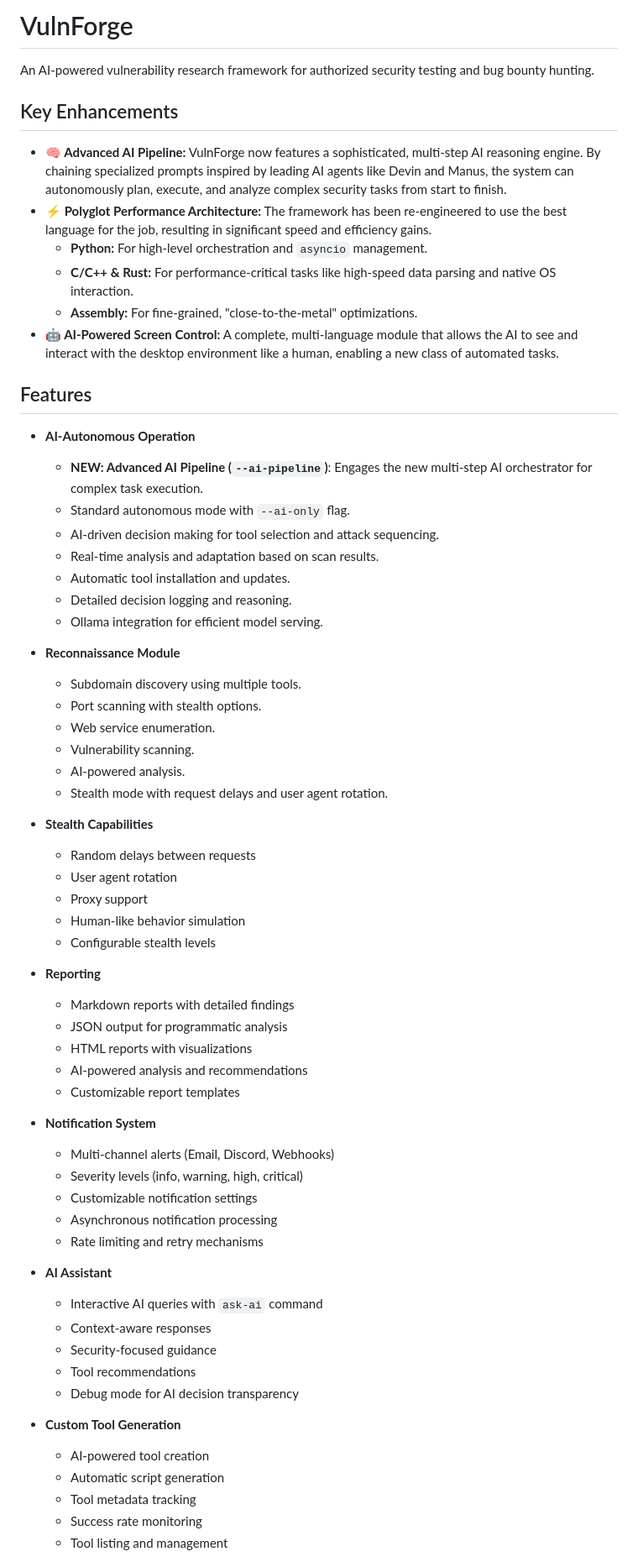
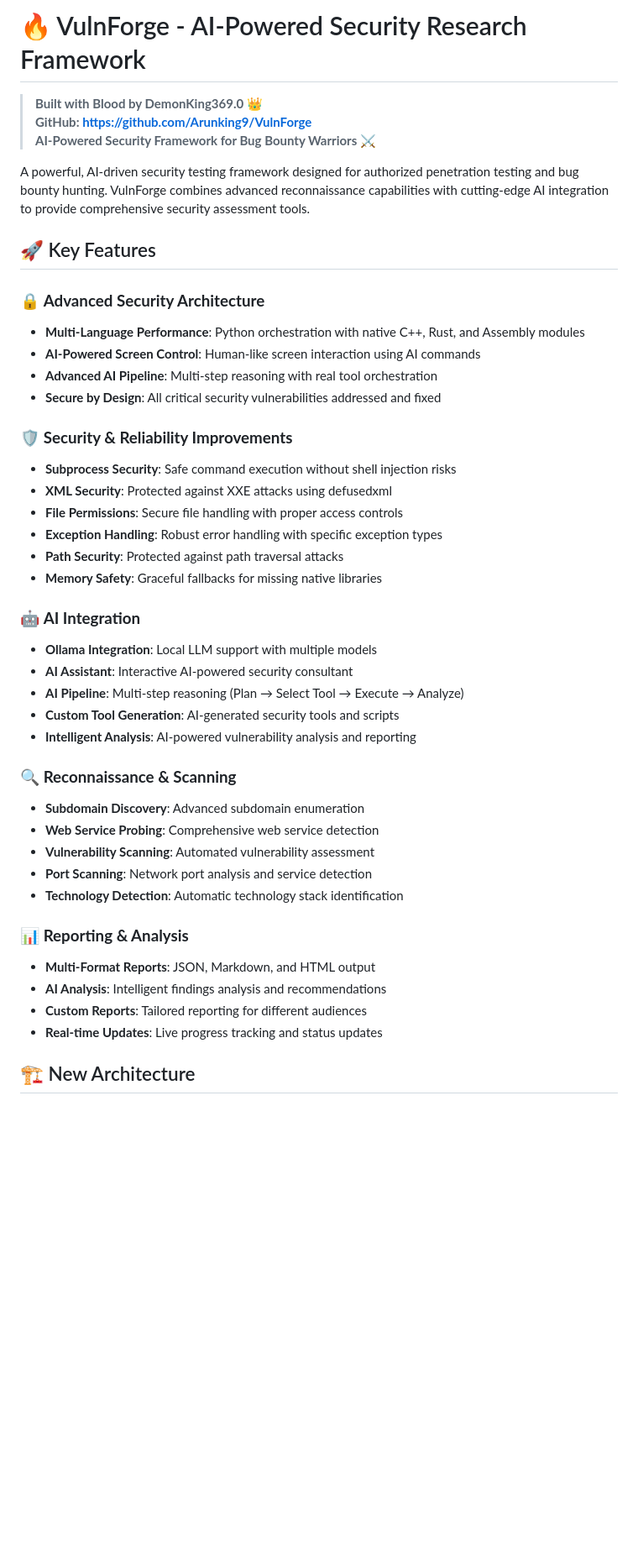
Before and after one commit to demonking369/VulnForge, a Markdown page: README.md, the part around one of its changes. Shown at 84% size. Rendered like a GitHub page; blank space fills up the shorter version.

```diff
--- a/README.md
+++ b/README.md
@@ -1,67 +1,46 @@
-# VulnForge
+# 🔥 VulnForge - AI-Powered Security Research Framework
 
-An AI-powered vulnerability research framework for authorized security testing and bug bounty hunting.
+> **Built with Blood by DemonKing369.0 👑**
+> **GitHub: https://github.com/Arunking9/VulnForge**
+> **AI-Powered Security Framework for Bug Bounty Warriors ⚔️**
 
-## Key Enhancements
+A powerful, AI-driven security testing framework designed for authorized penetration testing and bug bounty hunting. VulnForge combines advanced reconnaissance capabilities with cutting-edge AI integration to provide comprehensive security assessment tools.
 
-- **🧠 Advanced AI Pipeline:** VulnForge now features a sophisticated, multi-step AI reasoning engine. By chaining specialized prompts inspired by leading AI agents like Devin and Manus, the system can autonomously plan, execute, and analyze complex security tasks from start to finish.
-- **⚡ Polyglot Performance Architecture:** The framework has been re-engineered to use the best language for the job, resulting in significant speed and efficiency gains.
-  - **Python:** For high-level orchestration and `asyncio` management.
-  - **C/C++ & Rust:** For performance-critical tasks like high-speed data parsing and native OS interaction.
-  - **Assembly:** For fine-grained, "close-to-the-metal" optimizations.
-- **🤖 AI-Powered Screen Control:** A complete, multi-language module that allows the AI to see and interact with the desktop environment like a human, enabling a new class of automated tasks.
+## 🚀 Key Features
 
-## Features
+### 🔒 **Advanced Security Architecture**
+- **Multi-Language Performance**: Python orchestration with native C++, Rust, and Assembly modules
+- **AI-Powered Screen Control**: Human-like screen interaction using AI commands
+- **Advanced AI Pipeline**: Multi-step reasoning with real tool orchestration
+- **Secure by Design**: All critical security vulnerabilities addressed and fixed
 
-- **AI-Autonomous Operation**
-  - **NEW: Advanced AI Pipeline (`--ai-pipeline`)**: Engages the new multi-step AI orchestrator for complex task execution.
-  - Standard autonomous mode with `--ai-only` flag.
-  - AI-driven decision making for tool selection and attack sequencing.
-  - Real-time analysis and adaptation based on scan results.
-  - Automatic tool installation and updates.
-  - Detailed decision logging and reasoning.
-  - Ollama integration for efficient model serving.
+### 🛡️ **Security & Reliability Improvements**
+- **Subprocess Security**: Safe command execution without shell injection risks
+- **XML Security**: Protected against XXE attacks using defusedxml
+- **File Permissions**: Secure file handling with proper access controls
+- **Exception Handling**: Robust error handling with specific exception types
+- **Path Security**: Protected against path traversal attacks
+- **Memory Safety**: Graceful fallbacks for missing native libraries
 
-- **Reconnaissance Module**
-  - Subdomain discovery using multiple tools.
-  - Port scanning with stealth options.
-  - Web service enumeration.
-  - Vulnerability scanning.
-  - AI-powered analysis.
-  - Stealth mode with request delays and user agent rotation.
+### 🤖 **AI Integration**
+- **Ollama Integration**: Local LLM support with multiple models
+- **AI Assistant**: Interactive AI-powered security consultant
+- **AI Pipeline**: Multi-step reasoning (Plan → Select Tool → Execute → Analyze)
+- **Custom Tool Generation**: AI-generated security tools and scripts
+- **Intelligent Analysis**: AI-powered vulnerability analysis and reporting
 
-- **Stealth Capabilities**
-  - Random delays between requests
-  - User agent rotation
-  - Proxy support
-  - Human-like behavior simulation
-  - Configurable stealth levels
+### 🔍 **Reconnaissance & Scanning**
+- **Subdomain Discovery**: Advanced subdomain enumeration
+- **Web Service Probing**: Comprehensive web service detection
+- **Vulnerability Scanning**: Automated vulnerability assessment
+- **Port Scanning**: Network port analysis and service detection
+- **Technology Detection**: Automatic technology stack identification
 
-- **Reporting**
-  - Markdown reports with detailed findings
-  - JSON output for programmatic analysis
-  - HTML reports with visualizations
-  - AI-powered analysis and recommendations
-  - Customizable report templates
+### 📊 **Reporting & Analysis**
+- **Multi-Format Reports**: JSON, Markdown, and HTML output
+- **AI Analysis**: Intelligent findings analysis and recommendations
+- **Custom Reports**: Tailored reporting for different audiences
+- **Real-time Updates**: Live progress tracking and status updates
 
-- **Notification System**
-  - Multi-channel alerts (Email, Discord, Webhooks)
-  - Severity levels (info, warning, high, critical)
-  - Customizable notification settings
-  - Asynchronous notification processing
-  - Rate limiting and retry mechanisms
+## 🏗️ New Architecture
 
-- **AI Assistant**
-  - Interactive AI queries with `ask-ai` command
-  - Context-aware responses
-  - Security-focused guidance
-  - Tool recommendations
-  - Debug mode for AI decision transparency
-
-- **Custom Tool Generation**
-  - AI-powered tool creation
-  - Automatic script generation
-  - Tool metadata tracking
-  - Success rate monitoring
-  - Tool listing and management
-
```
Also changed, not shown: other parts of README.md (+155 -165 lines).
